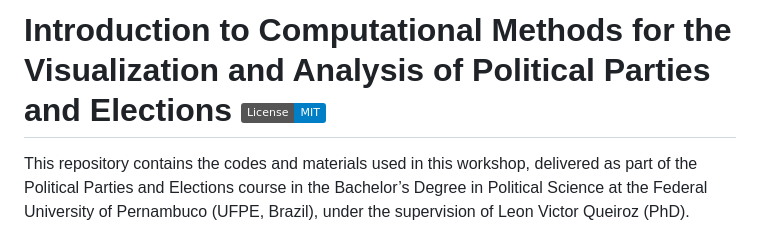
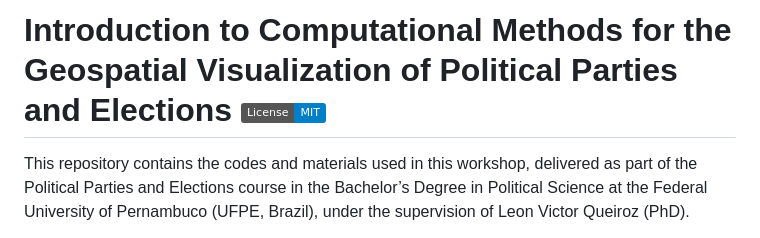
Before and after one commit to ryallmeida/ppe, a Markdown page: README.md, the part around the change. Rendered like a GitHub page; badges without logos.

Commit message:
Update title in README for geospatial visualization

```diff
--- a/README.md
+++ b/README.md
@@ -1,5 +1,5 @@
 
-# Introduction to Computational Methods for the Visualization and Analysis of Political Parties and Elections    [![MIT license](https://img.shields.io/badge/License-MIT-blue.svg)](https://github.com/ryallmeida/ppe?tab=MIT-1-ov-file)
+# Introduction to Computational Methods for the Geospatial Visualization of Political Parties and Elections [![MIT license](https://img.shields.io/badge/License-MIT-blue.svg)](https://github.com/ryallmeida/ppe?tab=MIT-1-ov-file)
 
 This repository contains the codes and materials used in this workshop, delivered as part of the Political Parties and Elections course in the Bachelor’s Degree in Political Science at the Federal University of Pernambuco (UFPE, Brazil), under the supervision of Leon Victor Queiroz (PhD).
 
```
